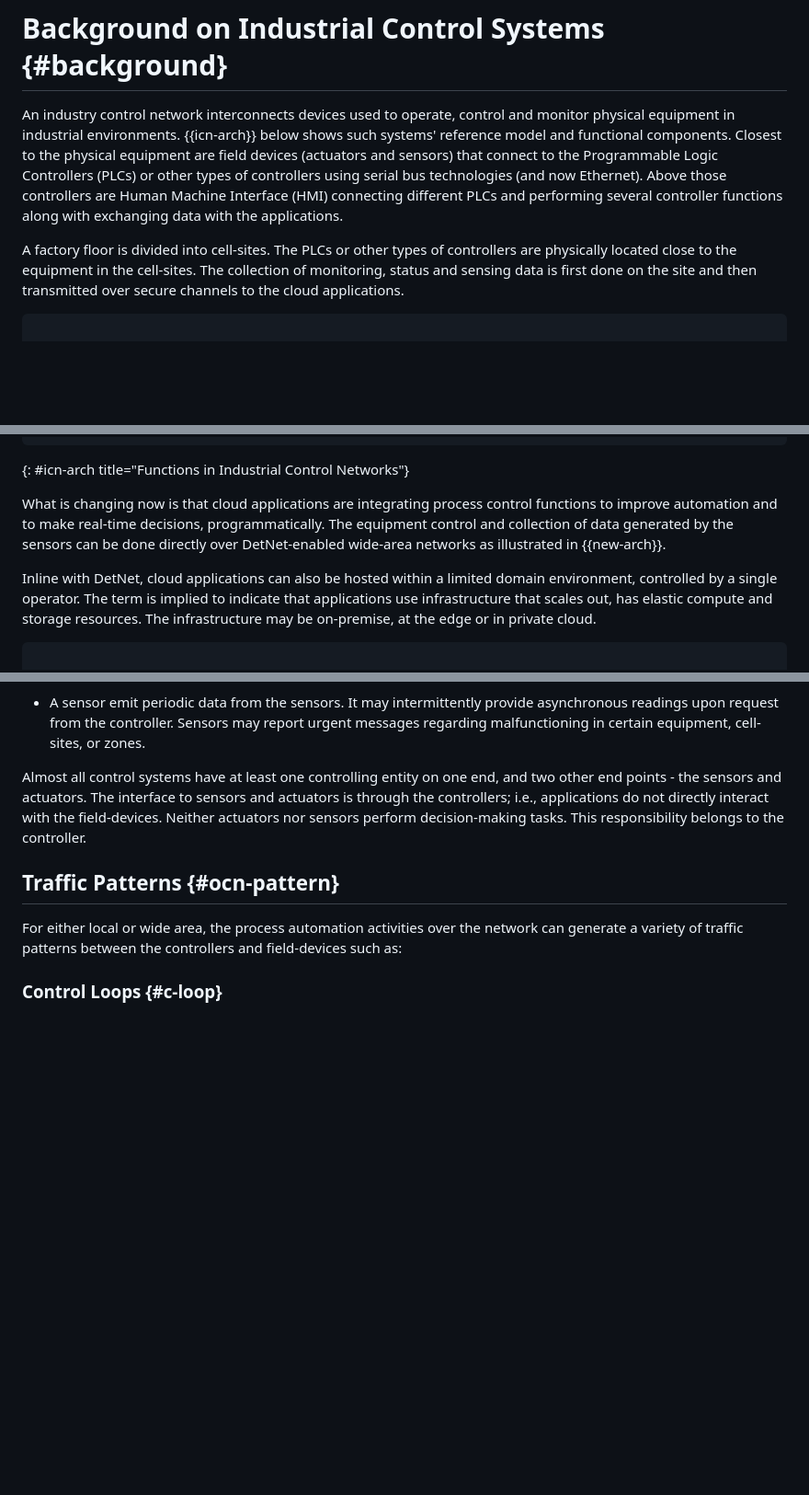
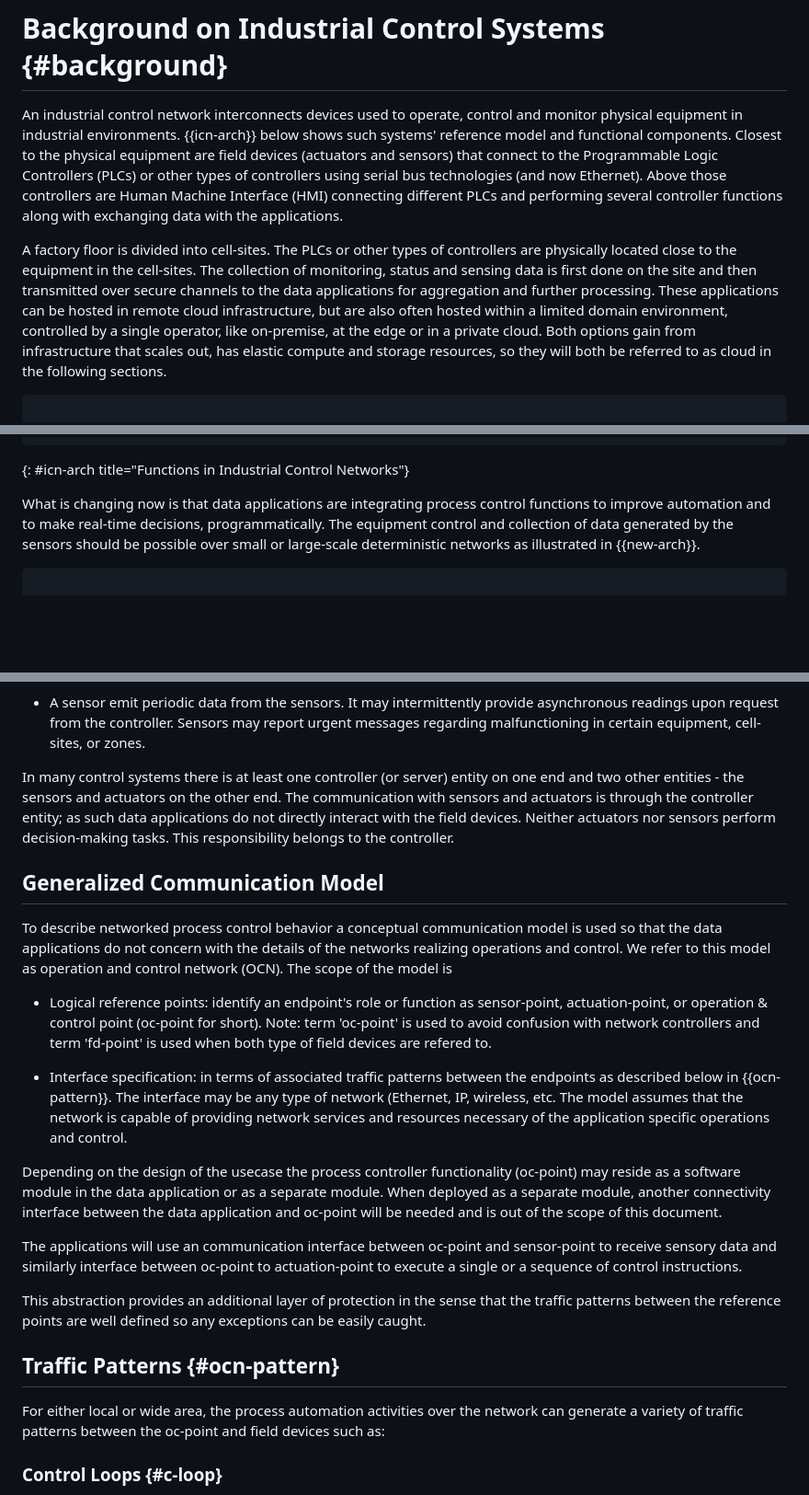
Before and after one commit to kiranmak/draft-detnet-ocn, a Markdown page: draft-km-detnet-for-ocn.md, 3 parts joined by grey strips. Shown at 92% size. Drawn GitHub-style; blank space fills up the shorter version.

```diff
--- a/draft-km-detnet-for-ocn.md
+++ b/draft-km-detnet-for-ocn.md
@@ -146,7 +138,7 @@ terminal and HMI software to control and monitor equipment.
 
 # Background on Industrial Control Systems {#background}
 
-An industry control network interconnects devices used to operate, control and
+An industrial control network interconnects devices used to operate, control and
 monitor physical equipment in industrial environments. {{icn-arch}} below shows
 such systems' reference model and functional components. Closest to the
 physical equipment are field devices (actuators and sensors) that connect to
@@ -158,7 +150,13 @@ controller functions along with exchanging data with the applications.
 A factory floor is divided into cell-sites. The PLCs or other types of
 controllers are physically located close to the equipment in the cell-sites.
 The collection of monitoring, status and sensing data is first done on the site
-and then transmitted over secure channels to the cloud applications.
+and then transmitted over secure channels to the data applications for
+aggregation and further processing. These applications can be hosted
+in remote cloud infrastructure, but are also often hosted within a
+limited domain environment, controlled by a single operator, like
+on-premise, at the edge or in a private cloud. Both options gain
+from infrastructure that scales out, has elastic compute and storage
+resources, so they will both be referred to as cloud in the following sections.
 
 ~~~~~drawing
 
@@ -182,18 +180,11 @@ and then transmitted over secure channels to the cloud applications.
 ~~~~~
 {: #icn-arch title="Functions in Industrial Control Networks"}
 
-What is changing now is that cloud applications are integrating process
-control functions to improve automation and to make real-time decisions,
+What is changing now is that data applications are integrating process control
+functions to improve automation and to make real-time decisions,
 programmatically. The equipment control and  collection of data generated by
-the sensors can be done directly over DetNet-enabled wide-area networks as
-illustrated in {{new-arch}}.
-
-Inline with DetNet, cloud applications can also be hosted within a limited
-domain environment, controlled by a single operator. The term is implied to
-indicate that applications use infrastructure that scales out, has elastic
-compute and storage resources. The infrastructure may be on-premise, at the
-edge or in private cloud.
-
+the sensors should be possible over small or large-scale deterministic networks
+as illustrated in {{new-arch}}.
 
 ~~~~~drawing
 
@@ -245,18 +240,51 @@ asynchronous readings upon request from the controller. Sensors may report
 urgent messages regarding malfunctioning in certain equipment, cell-sites, or
 zones.
 
-Almost all control systems have at least one controlling entity on one end, and
-two other end points - the sensors and actuators. The interface to sensors and
-actuators is through the controllers; i.e., applications do not directly
-interact with the field-devices. Neither actuators nor sensors perform
-decision-making tasks. This responsibility belongs to the controller.
+In many control systems there is at least one controller (or server) entity on
+one end and two other entities - the sensors and actuators on the other end.
+The communication with sensors and actuators is through the controller entity;
+as such data applications do not directly interact with the field devices.
+Neither actuators nor sensors perform decision-making tasks. This
+responsibility belongs to the controller.
 
+## Generalized Communication Model
+
+To describe networked process control behavior a conceptual communication model
+is used so that the data applications do not concern with the details of the
+networks realizing operations and control. We refer to this model as operation
+and control network (OCN). The scope of the model is
+
+- Logical reference points: identify an endpoint's role or function as
+  sensor-point, actuation-point, or operation & control point (oc-point for
+short). Note: term 'oc-point' is used to avoid confusion with network
+controllers and term 'fd-point' is used when both type of field devices are
+refered to.
+
+- Interface specification: in terms of associated traffic patterns between the
+  endpoints as described below in {{ocn-pattern}}. The interface may be any
+type of network (Ethernet, IP, wireless, etc. The model assumes that the
+network is capable of providing network services and resources necessary of the
+application specific operations and control.
+
+Depending on the design of the usecase the process controller functionality
+(oc-point) may reside as a software module in the data application or as a
+separate module. When deployed as a separate module, another connectivity
+interface between the data application and oc-point will be needed and is out
+of the scope of this document.
+
+The applications will use an communication interface between oc-point and
+sensor-point to receive sensory data and similarly interface between oc-point
+to actuation-point to execute a single or a sequence of control instructions.
+
+This abstraction provides an additional layer of  protection in the sense that
+the traffic patterns between the reference points are well defined so any
+exceptions can be easily caught.
 
 ## Traffic Patterns {#ocn-pattern}
 
 For either local or wide area, the process automation activities over the
-network can generate a variety of traffic patterns between the controllers and
-field-devices such as:
+network can generate a variety of traffic patterns between the oc-point and
+field devices such as:
 
 ### Control Loops {#c-loop}
 
```
Also changed, not shown: other parts of draft-km-detnet-for-ocn.md (+34 -38 lines).
